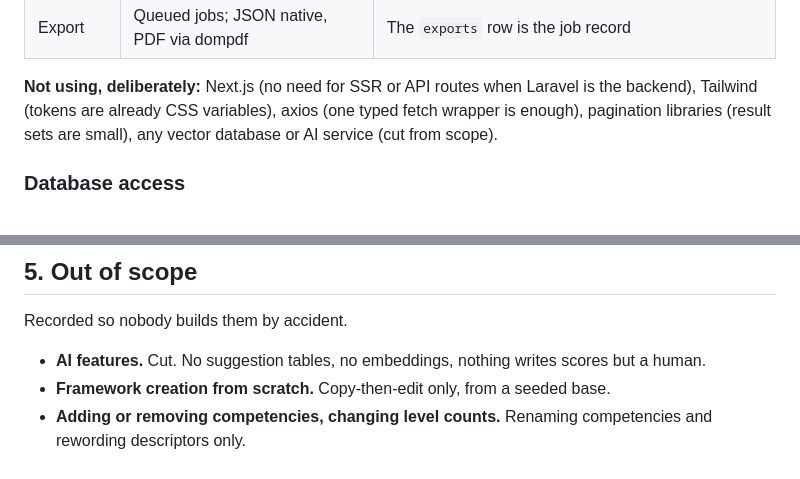
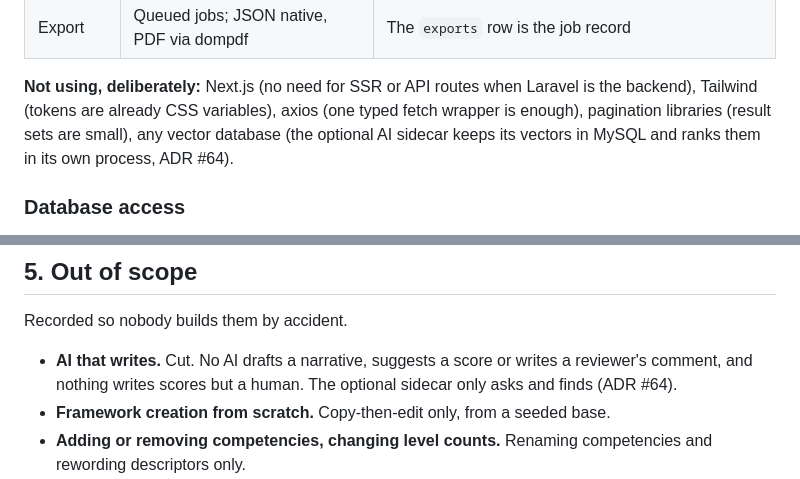
Before and after one commit to theintonerzero/cse3cap, a Markdown page: docs/Stack-and-Build-Scope.md, 2 parts joined by grey strips. GitHub-like rendering.

Commit message:
docs: the scope document and design inventory describe v1.0.0 as built (CAP-30)

```diff
--- a/docs/Stack-and-Build-Scope.md
+++ b/docs/Stack-and-Build-Scope.md
@@ -35,8 +35,8 @@ and the student keeps and exports the record.
 
 **Not using, deliberately:** Next.js (no need for SSR or API routes when Laravel is the
 backend), Tailwind (tokens are already CSS variables), axios (one typed fetch wrapper is
-enough), pagination libraries (result sets are small), any vector database or AI service
-(cut from scope).
+enough), pagination libraries (result sets are small), any vector database (the optional AI
+sidecar keeps its vectors in MySQL and ranks them in its own process, ADR #64).
 
 ### Database access
 
@@ -254,8 +254,9 @@ four-states evidence is CAP-21 (#74)
 
 Recorded so nobody builds them by accident.
 
-- **AI features.** Cut. No suggestion tables, no embeddings, nothing writes scores but a
-  human.
+- **AI that writes.** Cut. No AI drafts a narrative, suggests a score or writes a reviewer's
+  comment, and nothing writes scores but a human. The optional sidecar only asks and finds
+  (ADR #64).
 - **Framework creation from scratch.** Copy-then-edit only, from a seeded base.
 - **Adding or removing competencies, changing level counts.** Renaming competencies and
   rewording descriptors only.
```
Also changed, not shown: docs/Design-Inventory.md (+1 -1 lines).
